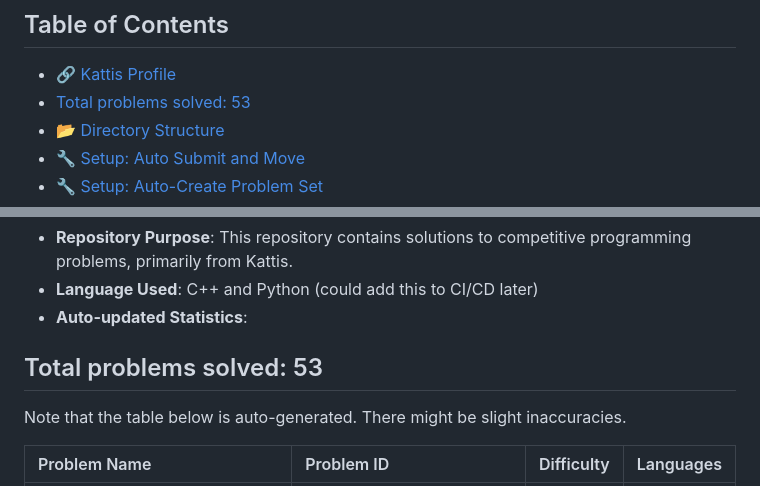
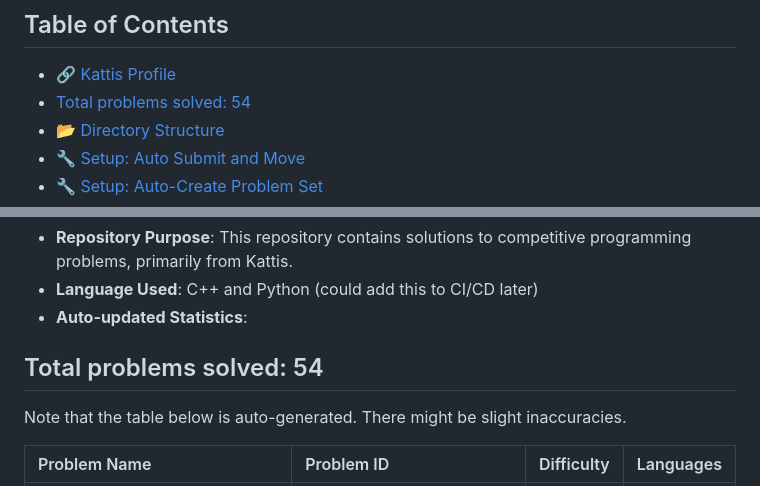
Before and after one commit to simonsejse/competitive-programming, a Markdown page: README.md, 2 parts joined by grey strips. Drawn GitHub-style.

Commit message:
📝 DOCS: Automatic CI/CD Update of README.

```diff
--- a/README.md
+++ b/README.md
@@ -3,7 +3,7 @@
 <!-- START_TABLE_OF_CONTENTS -->
 ## Table of Contents
 - [🔗 Kattis Profile](#-kattis-profile)
-- [Total problems solved: 53](#total-problems-solved-53)
+- [Total problems solved: 54](#total-problems-solved-54)
 - [📂 Directory Structure](#-directory-structure)
 - [🔧 Setup: Auto Submit and Move](#-setup-auto-submit-and-move)
 - [🔧 Setup: Auto-Create Problem Set](#-setup-auto-create-problem-set)
@@ -20,7 +20,7 @@
 - **Auto-updated Statistics**:
 
 <!-- START_SOLVED_STATS -->
-## Total problems solved: 53
+## Total problems solved: 54
 
 Note that the table below is auto-generated. There might be slight inaccuracies.
 
```
Also changed, not shown: other parts of README.md (+1 -0 lines).
